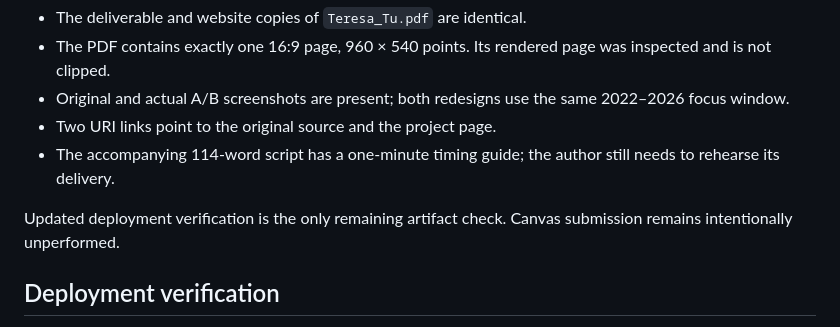
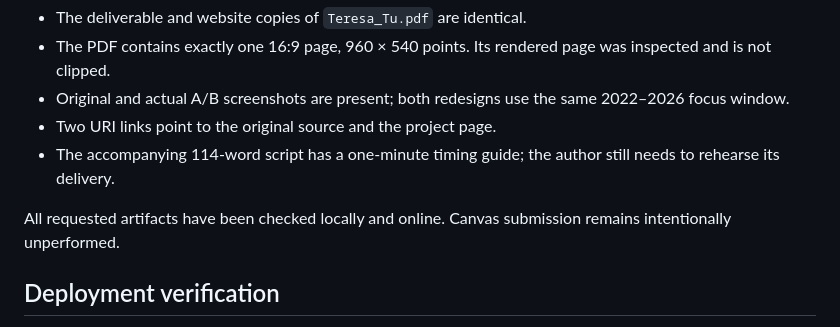
Before and after one commit to Xigua-Liangdao/stats401-labs, a Markdown page: individual-project/requirement-checklist.md, the part around the change. Rendered like a GitHub page.

Commit message:
Finalize completed verification status

```diff
--- a/individual-project/requirement-checklist.md
+++ b/individual-project/requirement-checklist.md
@@ -59,7 +59,7 @@ The following checks were completed on the implemented page before deployment:
 - Two URI links point to the original source and the project page.
 - The accompanying 114-word script has a one-minute timing guide; the author still needs to rehearse its delivery.
 
-Updated deployment verification is the only remaining artifact check. Canvas submission remains intentionally unperformed.
+All requested artifacts have been checked locally and online. Canvas submission remains intentionally unperformed.
 
 ## Deployment verification
 
```
